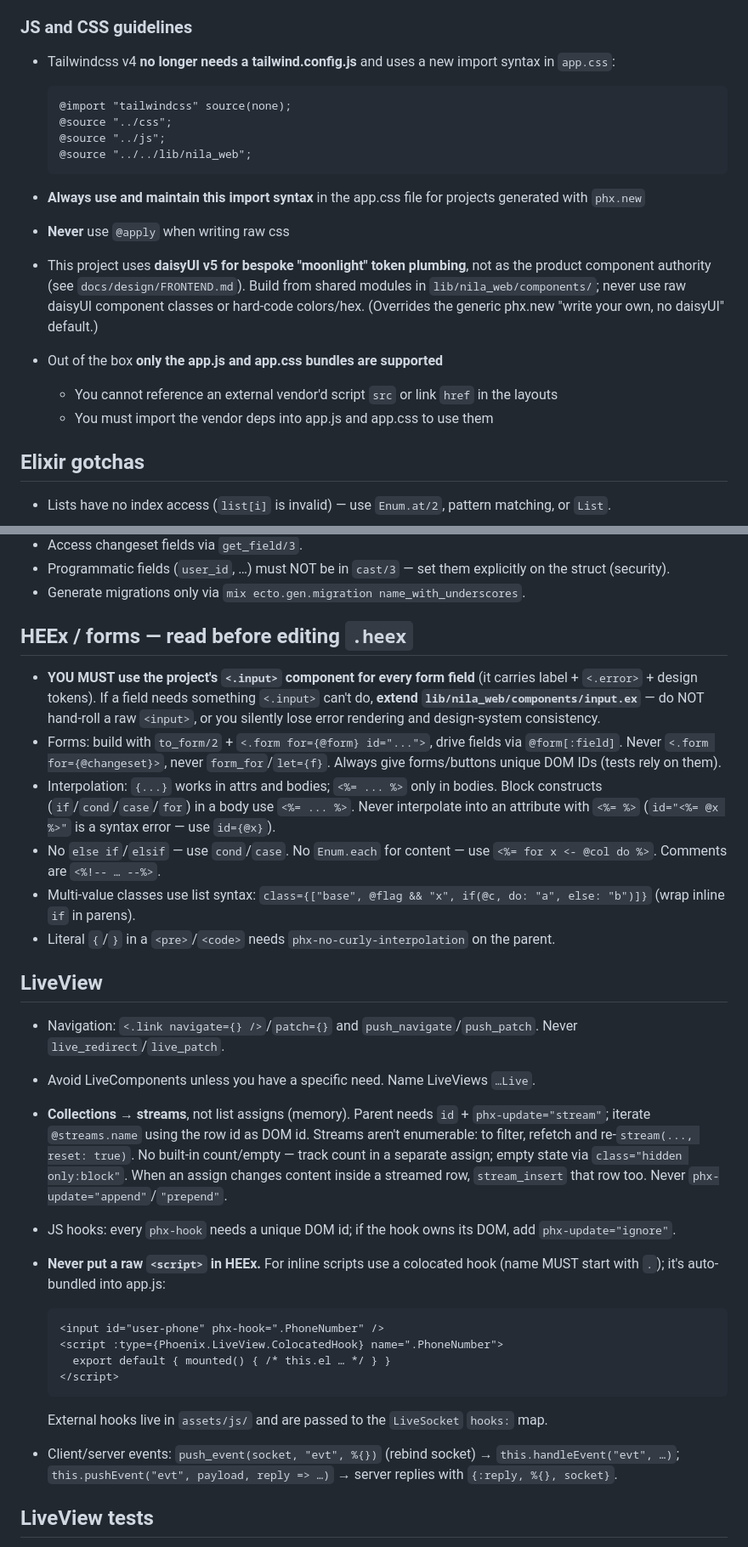
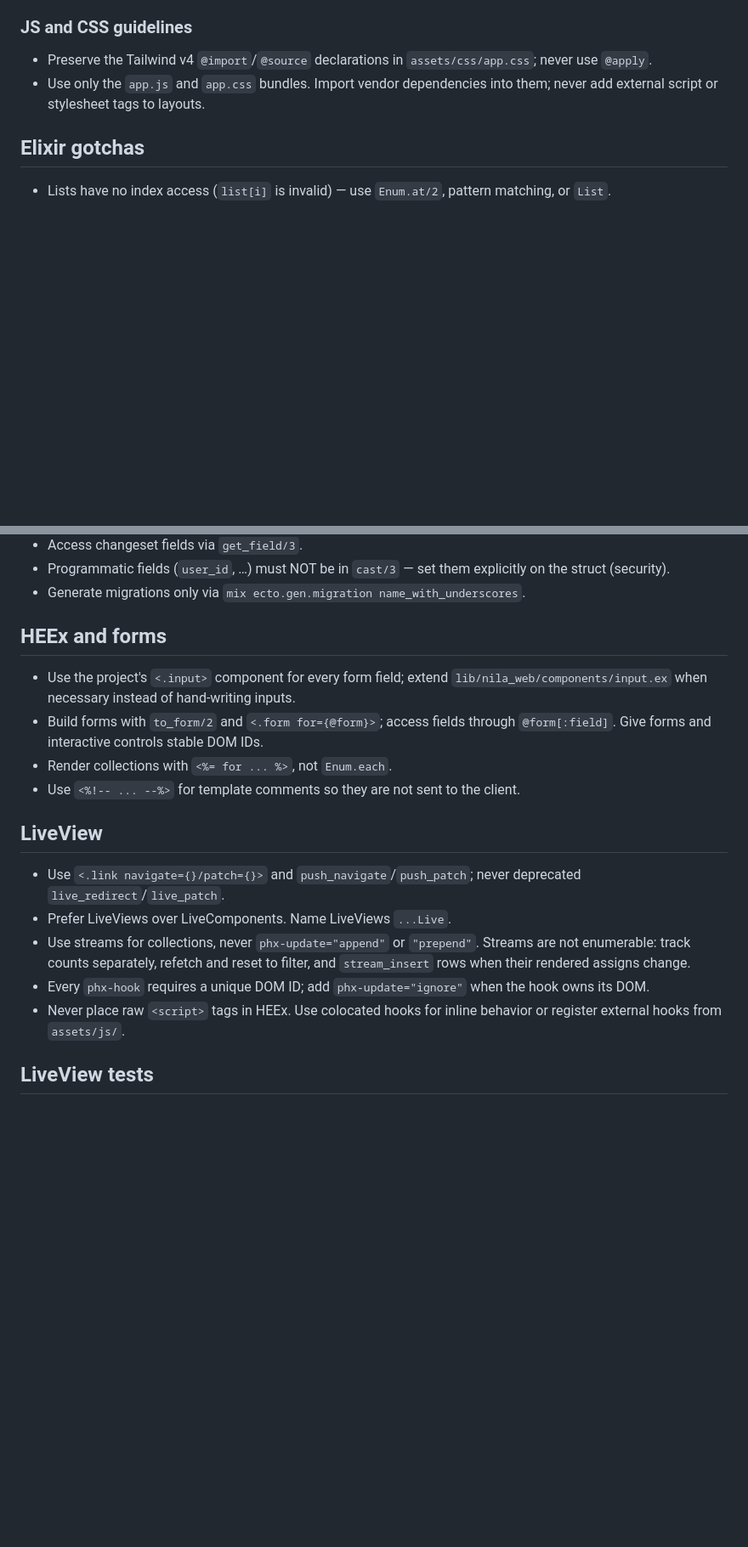
Before and after one commit to KaguyaHQ/nila, a Markdown page: AGENTS.md, 2 parts joined by grey strips. Shown at 85% size. Drawn GitHub-style; blank space fills up the shorter version.

```diff
--- a/AGENTS.md
+++ b/AGENTS.md
@@ -80,19 +75,8 @@ custom classes must fully style the input
 
 ### JS and CSS guidelines
 
-- Tailwindcss v4 **no longer needs a tailwind.config.js** and uses a new import syntax in `app.css`:
-
-      @import "tailwindcss" source(none);
-      @source "../css";
-      @source "../js";
-      @source "../../lib/nila_web";
-
-- **Always use and maintain this import syntax** in the app.css file for projects generated with `phx.new`
-- **Never** use `@apply` when writing raw css
-- This project uses **daisyUI v5 for bespoke "moonlight" token plumbing**, not as the product component authority (see `docs/design/FRONTEND.md`). Build from shared modules in `lib/nila_web/components/`; never use raw daisyUI component classes or hard-code colors/hex. (Overrides the generic phx.new "write your own, no daisyUI" default.)
-- Out of the box **only the app.js and app.css bundles are supported**
-  - You cannot reference an external vendor'd script `src` or link `href` in the layouts
-  - You must import the vendor deps into app.js and app.css to use them
+- Preserve the Tailwind v4 `@import`/`@source` declarations in `assets/css/app.css`; never use `@apply`.
+- Use only the `app.js` and `app.css` bundles. Import vendor dependencies into them; never add external script or stylesheet tags to layouts.
 
 <!-- framework-rules-start -->
 <!-- Hand-pruned digest of phoenix usage_rules. These are real model failure modes, not a
@@ -136,30 +120,20 @@ custom classes must fully style the input
 - Programmatic fields (`user_id`, …) must NOT be in `cast/3` — set them explicitly on the struct (security).
 - Generate migrations only via `mix ecto.gen.migration name_with_underscores`.
 
-## HEEx / forms — read before editing `.heex`
+## HEEx and forms
 
-- **YOU MUST use the project's `<.input>` component for every form field** (it carries label + `<.error>` + design tokens). If a field needs something `<.input>` can't do, **extend `lib/nila_web/components/input.ex`** — do NOT hand-roll a raw `<input>`, or you silently lose error rendering and design-system consistency.
-- Forms: build with `to_form/2` + `<.form for={@form} id="...">`, drive fields via `@form[:field]`. Never `<.form for={@changeset}>`, never `form_for`/`let={f}`. Always give forms/buttons unique DOM IDs (tests rely on them).
-- Interpolation: `{...}` works in attrs and bodies; `<%= ... %>` only in bodies. Block constructs (`if`/`cond`/`case`/`for`) in a body use `<%= ... %>`. Never interpolate into an attribute with `<%= %>` (`id="<%= @x %>"` is a syntax error — use `id={@x}`).
-- No `else if`/`elsif` — use `cond`/`case`. No `Enum.each` for content — use `<%= for x <- @col do %>`. Comments are `<%!-- … --%>`.
-- Multi-value classes use list syntax: `class={["base", @flag && "x", if(@c, do: "a", else: "b")]}` (wrap inline `if` in parens).
-- Literal `{`/`}` in a `<pre>`/`<code>` needs `phx-no-curly-interpolation` on the parent.
+- Use the project's `<.input>` component for every form field; extend `lib/nila_web/components/input.ex` when necessary instead of hand-writing inputs.
+- Build forms with `to_form/2` and `<.form for={@form}>`; access fields through `@form[:field]`. Give forms and interactive controls stable DOM IDs.
+- Render collections with `<%= for ... %>`, not `Enum.each`.
+- Use `<%!-- ... --%>` for template comments so they are not sent to the client.
 
 ## LiveView
 
-- Navigation: `<.link navigate={} />`/`patch={}` and `push_navigate`/`push_patch`. Never `live_redirect`/`live_patch`.
-- Avoid LiveComponents unless you have a specific need. Name LiveViews `…Live`.
-- **Collections → streams**, not list assigns (memory). Parent needs `id` + `phx-update="stream"`; iterate `@streams.name` using the row id as DOM id. Streams aren't enumerable: to filter, refetch and re-`stream(..., reset: true)`. No built-in count/empty — track count in a separate assign; empty state via `class="hidden only:block"`. When an assign changes content inside a streamed row, `stream_insert` that row too. Never `phx-update="append"`/`"prepend"`.
-- JS hooks: every `phx-hook` needs a unique DOM id; if the hook owns its DOM, add `phx-update="ignore"`.
-- **Never put a raw `<script>` in HEEx.** For inline scripts use a colocated hook (name MUST start with `.`); it's auto-bundled into app.js:
-
-      <input id="user-phone" phx-hook=".PhoneNumber" />
-      <script :type={Phoenix.LiveView.ColocatedHook} name=".PhoneNumber">
-        export default { mounted() { /* this.el … */ } }
-      </script>
-
-  External hooks live in `assets/js/` and are passed to the `LiveSocket` `hooks:` map.
-- Client/server events: `push_event(socket, "evt", %{})` (rebind socket) → `this.handleEvent("evt", …)`; `this.pushEvent("evt", payload, reply => …)` → server replies with `{:reply, %{}, socket}`.
+- Use `<.link navigate={}/patch={}>` and `push_navigate`/`push_patch`; never deprecated `live_redirect`/`live_patch`.
+- Prefer LiveViews over LiveComponents. Name LiveViews `...Live`.
+- Use streams for collections, never `phx-update="append"` or `"prepend"`. Streams are not enumerable: track counts separately, refetch and reset to filter, and `stream_insert` rows when their rendered assigns change.
+- Every `phx-hook` requires a unique DOM ID; add `phx-update="ignore"` when the hook owns its DOM.
+- Never place raw `<script>` tags in HEEx. Use colocated hooks for inline behavior or register external hooks from `assets/js/`.
 
 ## LiveView tests
 
```
Also changed, not shown: other parts of AGENTS.md (+20 -25 lines).
